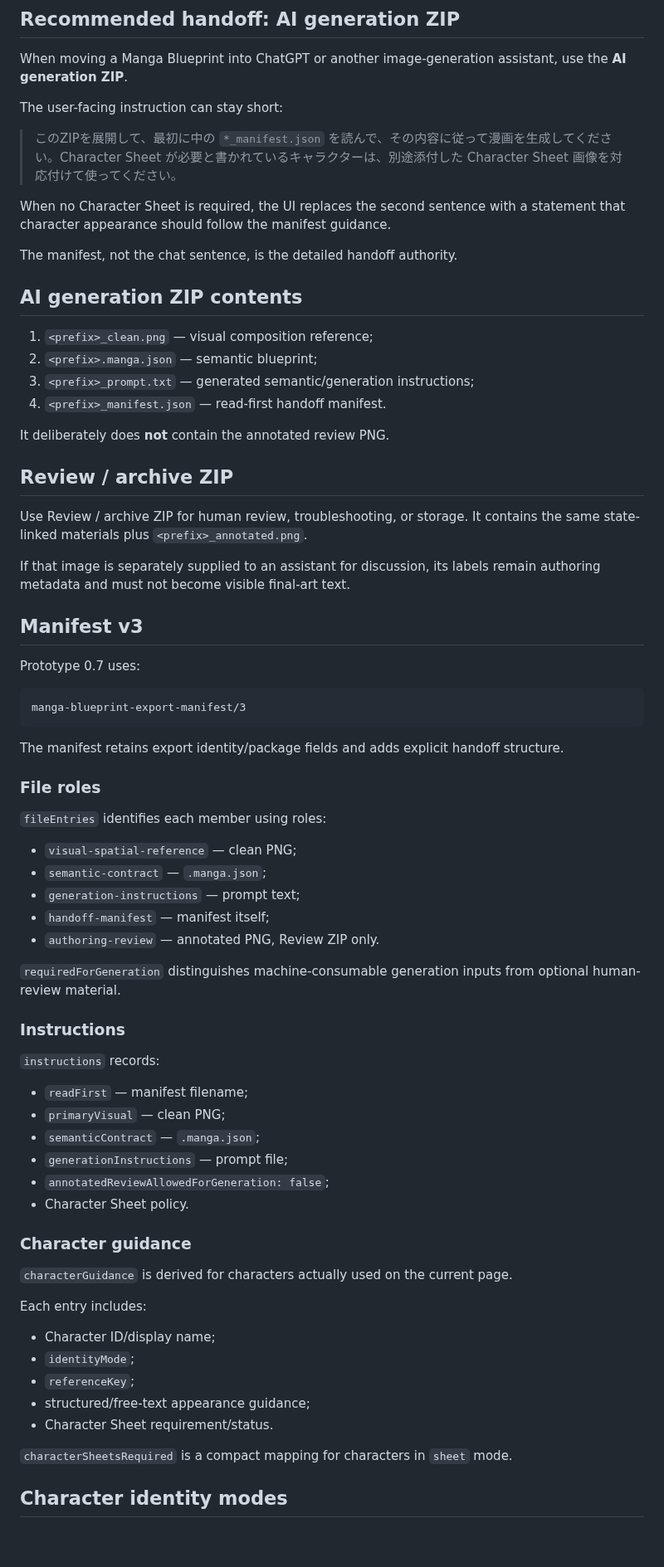
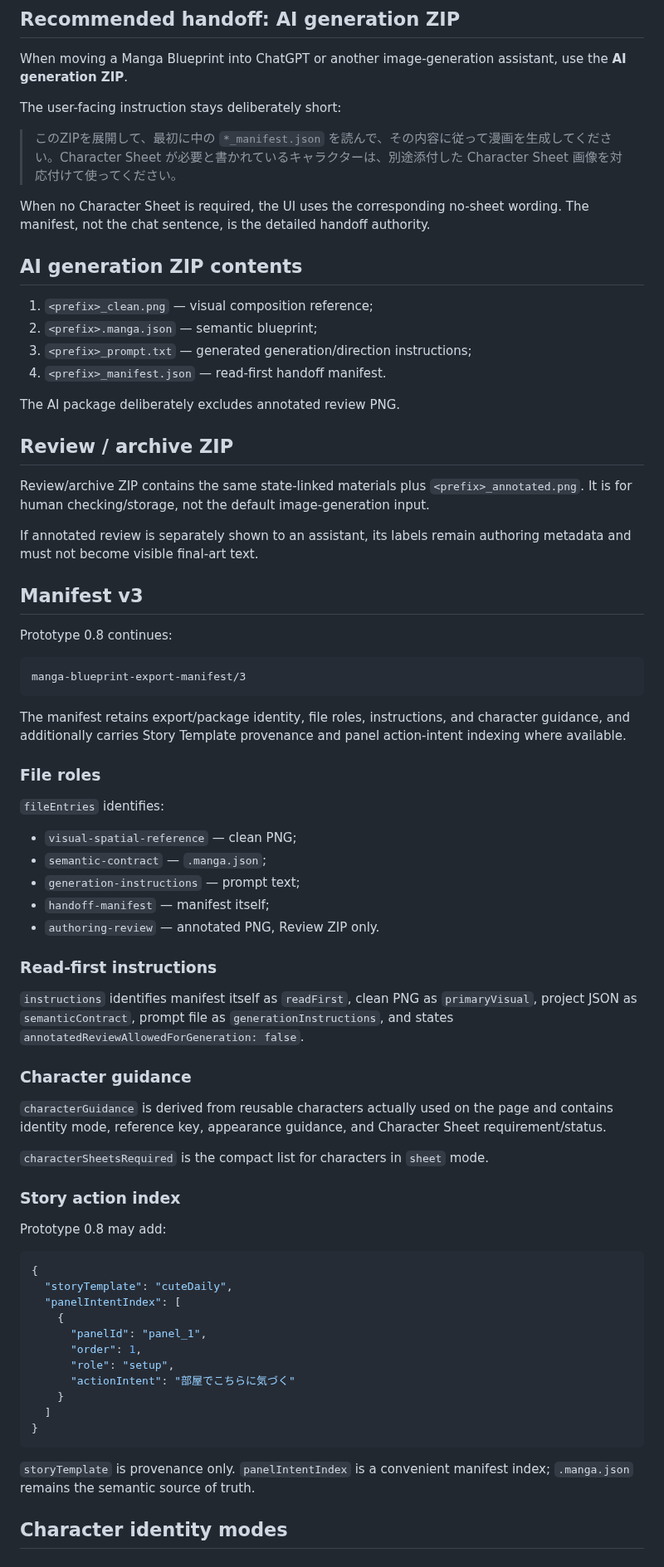
Before and after one commit to c-a-p-engineer/manga-blueprint-studio, a Markdown page: docs/PROMPT_HANDOFF.md, the part around one of its changes. Shown at 83% size. Rendered like a GitHub page; blank space fills up the shorter version.

````diff
--- a/docs/PROMPT_HANDOFF.md
+++ b/docs/PROMPT_HANDOFF.md
@@ -4,42 +4,40 @@
 
 When moving a Manga Blueprint into ChatGPT or another image-generation assistant, use the **AI generation ZIP**.
 
-The user-facing instruction can stay short:
+The user-facing instruction stays deliberately short:
 
 > このZIPを展開して、最初に中の `*_manifest.json` を読んで、その内容に従って漫画を生成してください。Character Sheet が必要と書かれているキャラクターは、別途添付した Character Sheet 画像を対応付けて使ってください。
 
-When no Character Sheet is required, the UI replaces the second sentence with a statement that character appearance should follow the manifest guidance.
-
-The manifest, not the chat sentence, is the detailed handoff authority.
+When no Character Sheet is required, the UI uses the corresponding no-sheet wording. The manifest, not the chat sentence, is the detailed handoff authority.
 
 ## AI generation ZIP contents
 
 1. `<prefix>_clean.png` — visual composition reference;
 2. `<prefix>.manga.json` — semantic blueprint;
-3. `<prefix>_prompt.txt` — generated semantic/generation instructions;
+3. `<prefix>_prompt.txt` — generated generation/direction instructions;
 4. `<prefix>_manifest.json` — read-first handoff manifest.
 
-It deliberately does **not** contain the annotated review PNG.
+The AI package deliberately excludes annotated review PNG.
 
 ## Review / archive ZIP
 
-Use Review / archive ZIP for human review, troubleshooting, or storage. It contains the same state-linked materials plus `<prefix>_annotated.png`.
+Review/archive ZIP contains the same state-linked materials plus `<prefix>_annotated.png`. It is for human checking/storage, not the default image-generation input.
 
-If that image is separately supplied to an assistant for discussion, its labels remain authoring metadata and must not become visible final-art text.
+If annotated review is separately shown to an assistant, its labels remain authoring metadata and must not become visible final-art text.
 
 ## Manifest v3
 
-Prototype 0.7 uses:
+Prototype 0.8 continues:
 
 ```text
 manga-blueprint-export-manifest/3
 ```
 
-The manifest retains export identity/package fields and adds explicit handoff structure.
+The manifest retains export/package identity, file roles, instructions, and character guidance, and additionally carries Story Template provenance and panel action-intent indexing where available.
 
 ### File roles
 
-`fileEntries` identifies each member using roles:
+`fileEntries` identifies:
 
 - `visual-spatial-reference` — clean PNG;
 - `semantic-contract` — `.manga.json`;
@@ -47,32 +45,35 @@ The manifest retains export identity/package fields and adds explicit handoff st
 - `handoff-manifest` — manifest itself;
 - `authoring-review` — annotated PNG, Review ZIP only.
 
-`requiredForGeneration` distinguishes machine-consumable generation inputs from optional human-review material.
+### Read-first instructions
 
-### Instructions
-
-`instructions` records:
-
-- `readFirst` — manifest filename;
-- `primaryVisual` — clean PNG;
-- `semanticContract` — `.manga.json`;
-- `generationInstructions` — prompt file;
-- `annotatedReviewAllowedForGeneration: false`;
-- Character Sheet policy.
+`instructions` identifies manifest itself as `readFirst`, clean PNG as `primaryVisual`, project JSON as `semanticContract`, prompt file as `generationInstructions`, and states `annotatedReviewAllowedForGeneration: false`.
 
 ### Character guidance
 
-`characterGuidance` is derived for characters actually used on the current page.
+`characterGuidance` is derived from reusable characters actually used on the page and contains identity mode, reference key, appearance guidance, and Character Sheet requirement/status.
 
-Each entry includes:
+`characterSheetsRequired` is the compact list for characters in `sheet` mode.
 
-- Character ID/display name;
-- `identityMode`;
-- `referenceKey`;
-- structured/free-text appearance guidance;
-- Character Sheet requirement/status.
+### Story action index
 
-`characterSheetsRequired` is a compact mapping for characters in `sheet` mode.
+Prototype 0.8 may add:
+
+```json
+{
+  "storyTemplate": "cuteDaily",
+  "panelIntentIndex": [
+    {
+      "panelId": "panel_1",
+      "order": 1,
+      "role": "setup",
+      "actionIntent": "部屋でこちらに気づく"
+    }
+  ]
+}
+```
+
+`storyTemplate` is provenance only. `panelIntentIndex` is a convenient manifest index; `.manga.json` remains the semantic source of truth.
 
 ## Character identity modes
 
````
Also changed, not shown: other parts of docs/PROMPT_HANDOFF.md (+62 -36 lines).
